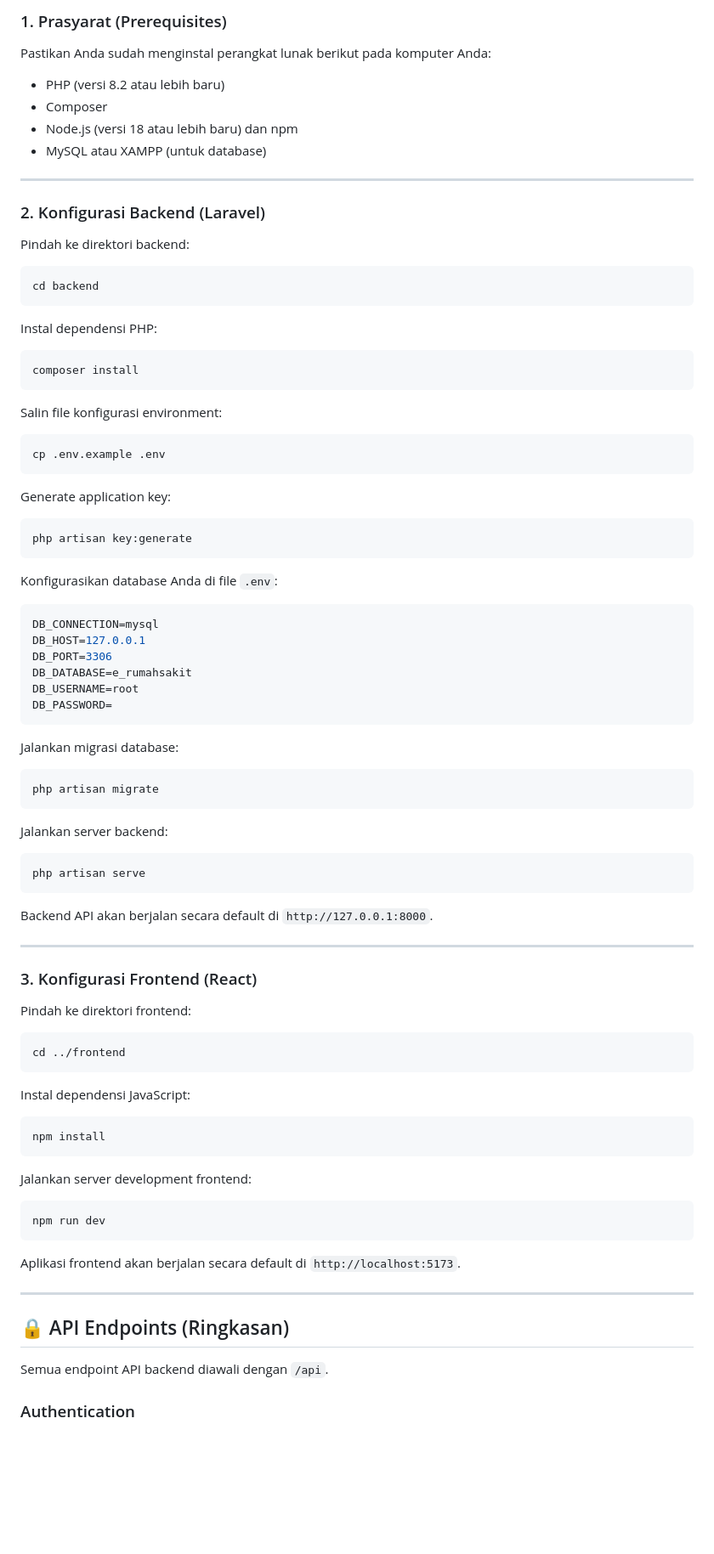
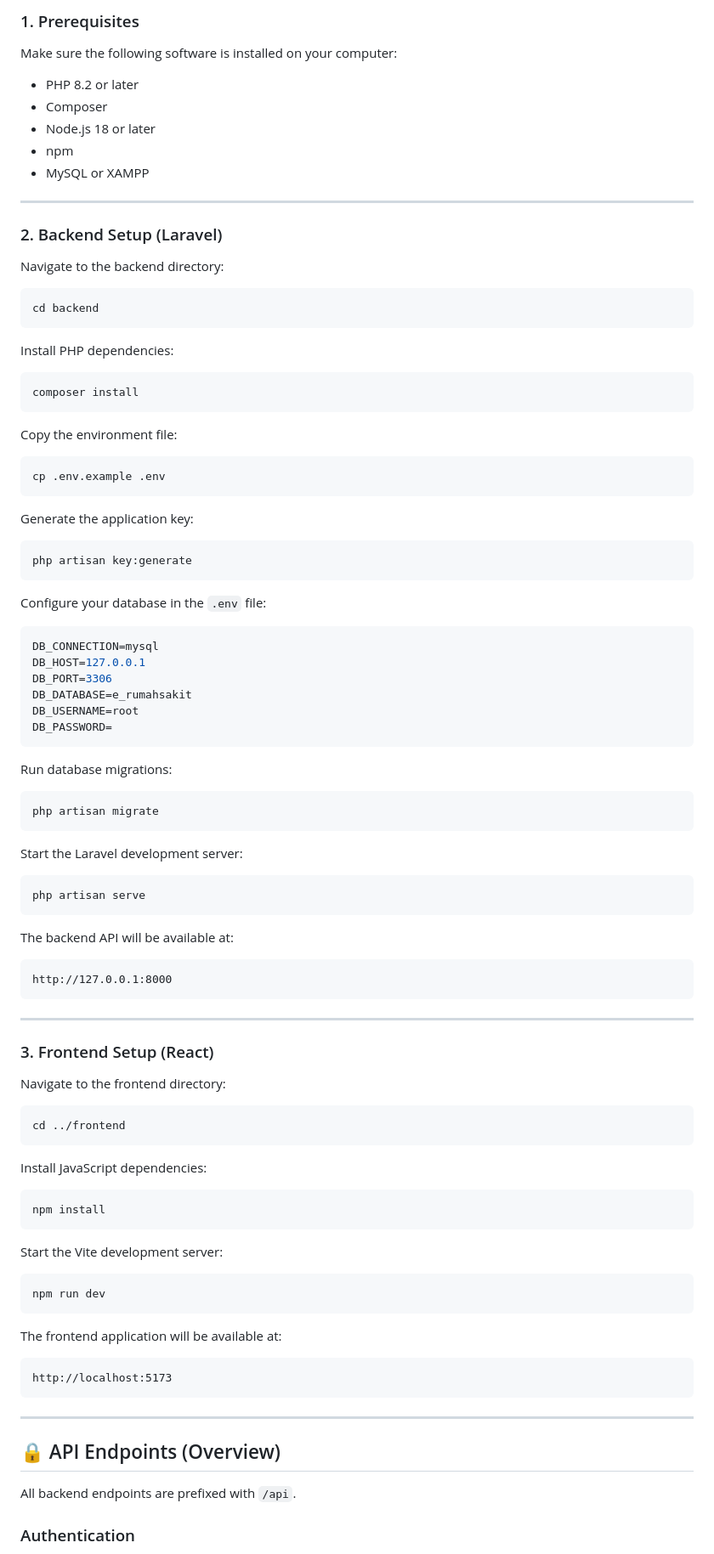
Before and after one commit to MasMuham24/Rest-Api-e-rumahsakit, a Markdown page: README.md, the part around one of its changes. Shown at 85% size. Rendered like a GitHub page; blank space fills up the shorter version.

````diff
--- a/README.md
+++ b/README.md
@@ -63,36 +72,44 @@ Proyek ini dibagi menjadi dua bagian utama:
 
-### 1. Prasyarat (Prerequisites)
-Pastikan Anda sudah menginstal perangkat lunak berikut pada komputer Anda:
-*   PHP (versi 8.2 atau lebih baru)
-*   Composer
-*   Node.js (versi 18 atau lebih baru) dan npm
-*   MySQL atau XAMPP (untuk database)
+### 1. Prerequisites
+
+Make sure the following software is installed on your computer:
+
+- PHP 8.2 or later
+- Composer
+- Node.js 18 or later
+- npm
+- MySQL or XAMPP
 
 ---
 
-### 2. Konfigurasi Backend (Laravel)
+### 2. Backend Setup (Laravel)
 
-Pindah ke direktori backend:
+Navigate to the backend directory:
+
 ```bash
 cd backend
 ```
 
-Instal dependensi PHP:
+Install PHP dependencies:
+
 ```bash
 composer install
 ```
 
-Salin file konfigurasi environment:
+Copy the environment file:
+
 ```bash
 cp .env.example .env
 ```
 
-Generate application key:
+Generate the application key:
+
 ```bash
 php artisan key:generate
 ```
 
-Konfigurasikan database Anda di file `.env`:
+Configure your database in the `.env` file:
+
 ```env
 DB_CONNECTION=mysql
 DB_HOST=127.0.0.1
@@ -102,41 +119,56 @@ DB_USERNAME=root
 DB_PASSWORD=
 ```
 
-Jalankan migrasi database:
+Run database migrations:
+
 ```bash
 php artisan migrate
 ```
 
-Jalankan server backend:
+Start the Laravel development server:
+
 ```bash
 php artisan serve
 ```
-Backend API akan berjalan secara default di `http://127.0.0.1:8000`.
+
+The backend API will be available at:
+
+```
+http://127.0.0.1:8000
+```
 
 ---
 
-### 3. Konfigurasi Frontend (React)
+### 3. Frontend Setup (React)
 
-Pindah ke direktori frontend:
+Navigate to the frontend directory:
+
 ```bash
 cd ../frontend
 ```
 
-Instal dependensi JavaScript:
+Install JavaScript dependencies:
+
 ```bash
 npm install
 ```
 
-Jalankan server development frontend:
+Start the Vite development server:
+
 ```bash
 npm run dev
 ```
-Aplikasi frontend akan berjalan secara default di `http://localhost:5173`.
+
+The frontend application will be available at:
+
+```
+http://localhost:5173
+```
 
 ---
 
-## 🔒 API Endpoints (Ringkasan)
+## 🔒 API Endpoints (Overview)
 
-Semua endpoint API backend diawali dengan `/api`.
+All backend endpoints are prefixed with `/api`.
 
 ### Authentication
````
Also changed, not shown: other parts of README.md (+106 -49 lines).
